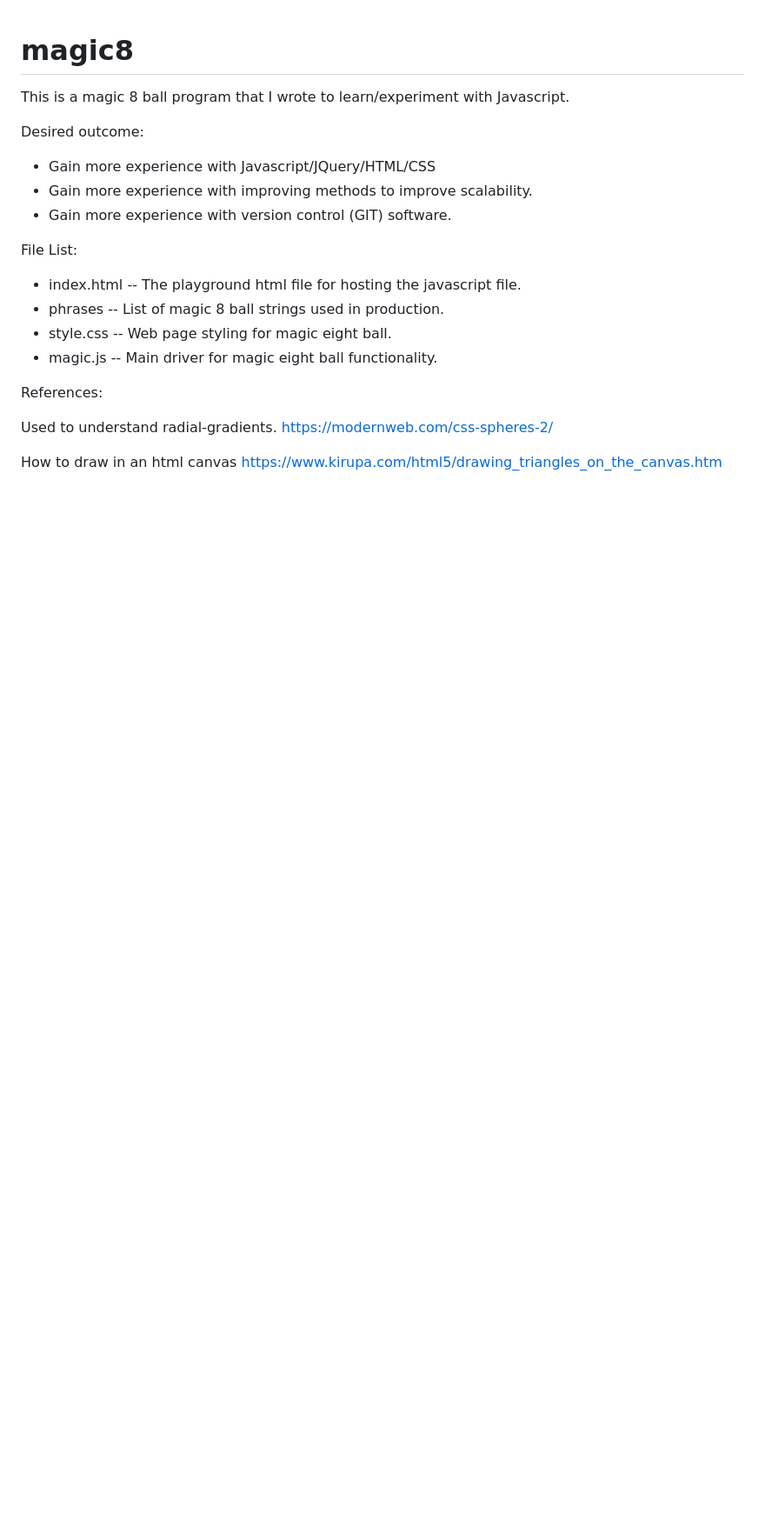
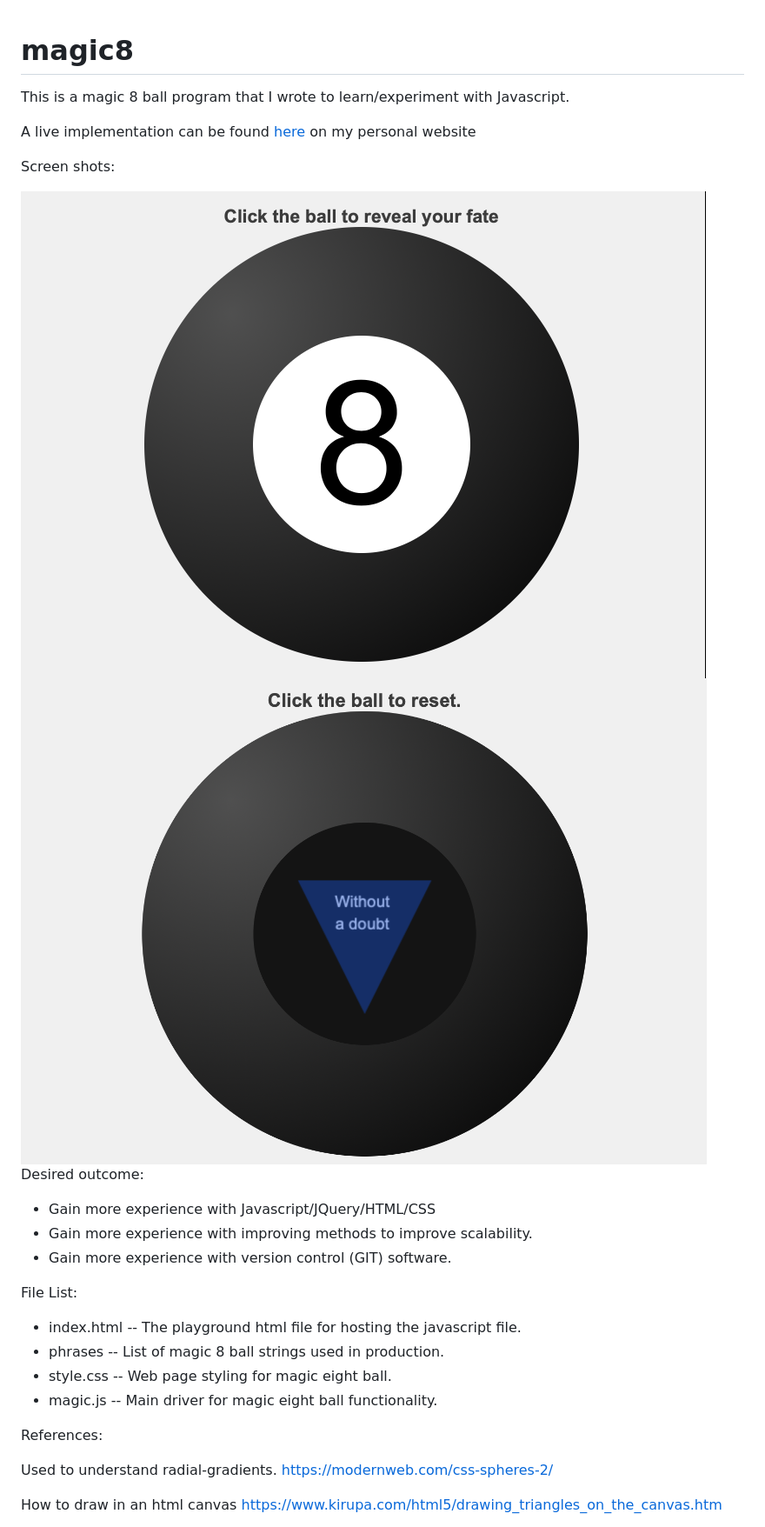
Before and after one commit to nonguyen1/magic8, a Markdown page: README.md, the part around the change. Shown: that part at 87% size. GitHub-like rendering; pictures changed too: images/magic1.png (added), images/magic2.png (added); blank space fills up the shorter version.

Commit message:
Add screenshots to README

```diff
--- a/README.md
+++ b/README.md
@@ -1,5 +1,13 @@
 # magic8
 This is a magic 8 ball program that I wrote to learn/experiment with Javascript.
+
+A live implementation can be found [here](http://acsweb.ucsd.edu/~nonguyen/)
+on my personal website
+
+Screen shots:
+
+<img src='./images/magic1.png' width=220/>
+<img src='./images/magic2.png' width=220/>
 
 Desired outcome:
 - Gain more experience with Javascript/JQuery/HTML/CSS
```
